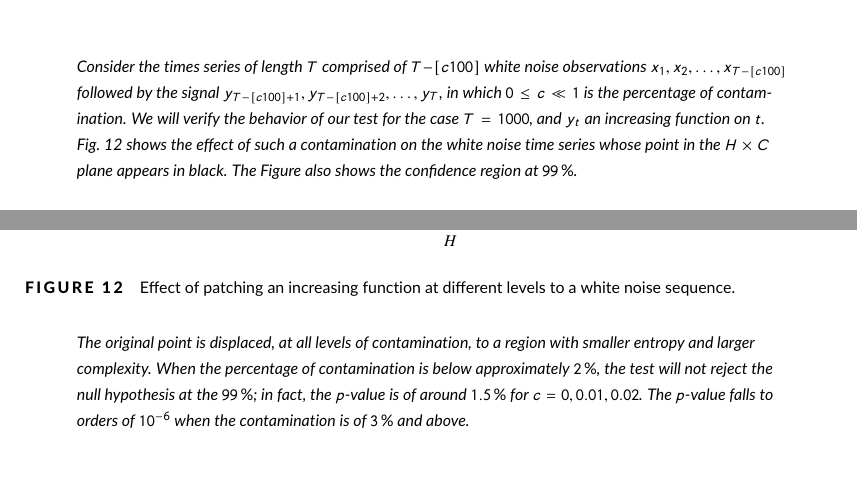
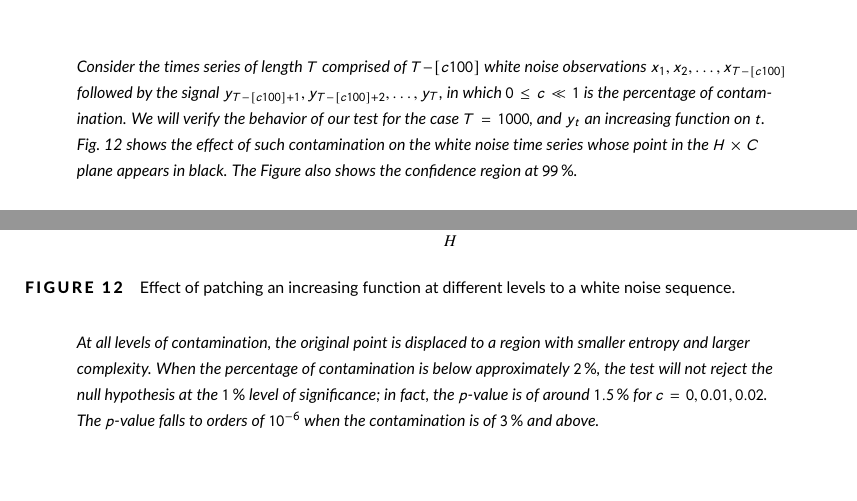
Before and after one commit to EduardaChagas/ConfidenceRegions, a LaTeX document (Reports/Journal - Confidence Regions/Response-R1.tex): two parts of page 3 of 4, joined at a grey line, cut so that both start at the same text. Compiled offline with pdfLaTeX; a LaTeX package or settings file that is missing is left out.

Commit message:
Ready for first round with authors

```diff
--- a/Reports/Journal - Confidence Regions/Response-R1.tex
+++ b/Reports/Journal - Confidence Regions/Response-R1.tex
@@ -93,7 +93,7 @@ We split the power subsection in two, and added another study which illustrates
 
 Consider the times series of length $T$ comprised of $T-[c100]$ white noise observations $x_1,x_2,\dots, x_{T-[c100]}$ followed by the signal $y_{T-[c100]+1}, y_{T-[c100]+2}, \dots, y_T$, in which $0\leq c \ll 1$ is the percentage of contamination.
 We will verify the behavior of our test for the case $T=1000$, and $y_t$ an increasing function on $t$.
-	Fig.~\ref{Fig:PointsPatchedIncreasingFunction} shows the effect of such a contamination on the white noise time series whose point in the $H\times C$ plane appears in black.
+Fig.~\ref{Fig:PointsPatchedIncreasingFunction} shows the effect of such contamination on the white noise time series whose point in the $H\times C$ plane appears in black.
 The Figure also shows the confidence region at \SI{99}{\percent}.
 
 	\begin{figure}[hbt]
@@ -102,8 +102,8 @@ We split the power subsection in two, and added another study which illustrates
 		\caption{Effect of patching an increasing function at different levels to a white noise sequence.}\label{Fig:PointsPatchedIncreasingFunction}
 	\end{figure}
 
-	The original point is displaced, at all levels of contamination, to a region with smaller entropy and larger complexity.
-	When the percentage of contamination is below approximately \SI{2}{\percent}, the test will not reject the null hypothesis at the \SI{99}{\percent}; in fact, the $p$-value is of around \SI{1.5}{\percent} for $c=0,0.01,0.02$.
+At all levels of contamination, the original point is displaced to a region with smaller entropy and larger complexity.
+When the percentage of contamination is below approximately \SI{2}{\percent}, the test will not reject the null hypothesis at the \SI{1}{\percent} level of significance; in fact, the $p$-value is of around \SI{1.5}{\percent} for $c=0,0.01,0.02$.
 The $p$-value falls to orders of $10^{-6}$ when the contamination is of \SI{3}{\percent} and above.
 
 It is worth noticing that a test based solely on the entropy would have less power.
```
Also changed, not shown: Reports/JOURNAL - Confidence Regions/IT-ConfidenceRegionsR1.tex (+1 -1 lines), Reports/JOURNAL - Confidence Regions/Response-R1.pdf, 1 other file. Lines whose indentation alone changed are shown as unchanged.
